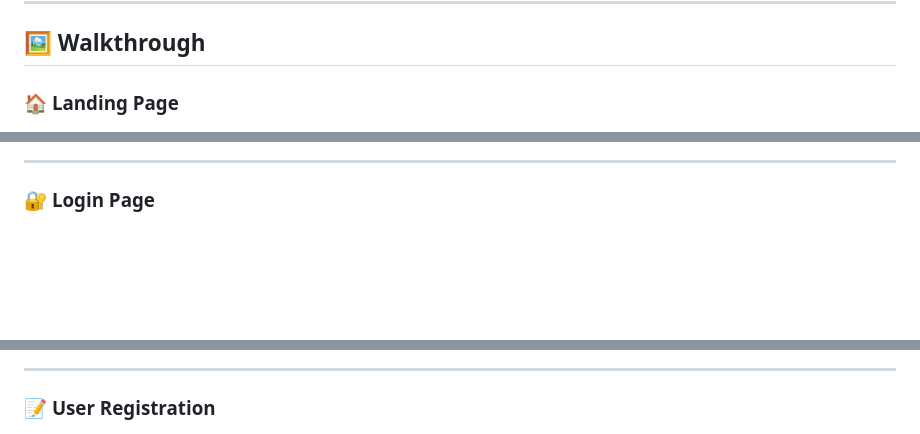
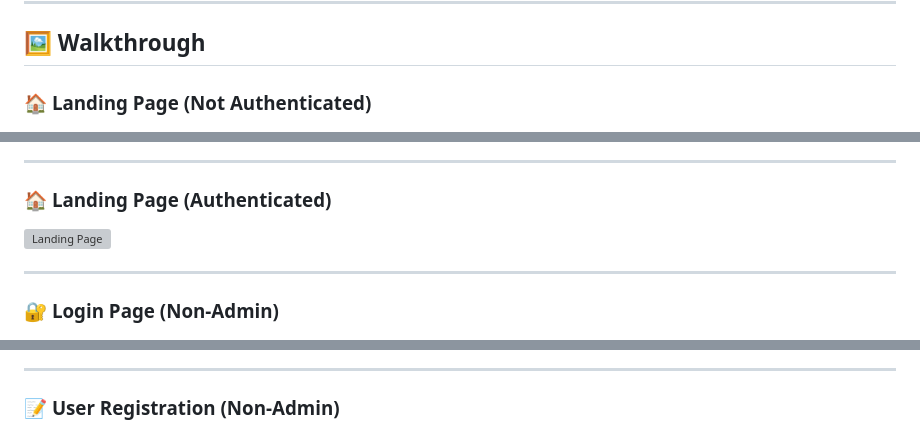
Before and after one commit to Jethro-Cortez/CPE106L-4_E03_PROJ_SPRINT_2, a Markdown page: README.md, 3 parts joined by grey strips. Rendered like a GitHub page; blank space fills up the shorter version; grey boxes are pictures that could not be loaded.

```diff
--- a/README.md
+++ b/README.md
@@ -8,19 +8,25 @@ A full-stack Library Management System built with **Flask**, **SQLite**, **SQLAl
 
 ## 🖼️ Walkthrough
 
-### 🏠 **Landing Page**
+### 🏠 **Landing Page (Not Authenticated)**
 
 ![Landing Page](static/screenshots/landing_page.png)
 
 ---
 
-### 🔐 **Login Page**
+### 🏠 **Landing Page (Authenticated)**
+
+![Landing Page](static/screenshots/landing_page(2).png)
+
+---
+
+### 🔐 **Login Page (Non-Admin)**
 
 ![Login Page](static/screenshots/login_page.png)
 
 ---
 
-### 📝 **User Registration**
+### 📝 **User Registration (Non-Admin)**
 
 ![User Registration](static/screenshots/user_registration.png)
 
```
Also changed, not shown: other parts of README.md (+5 -5 lines).
